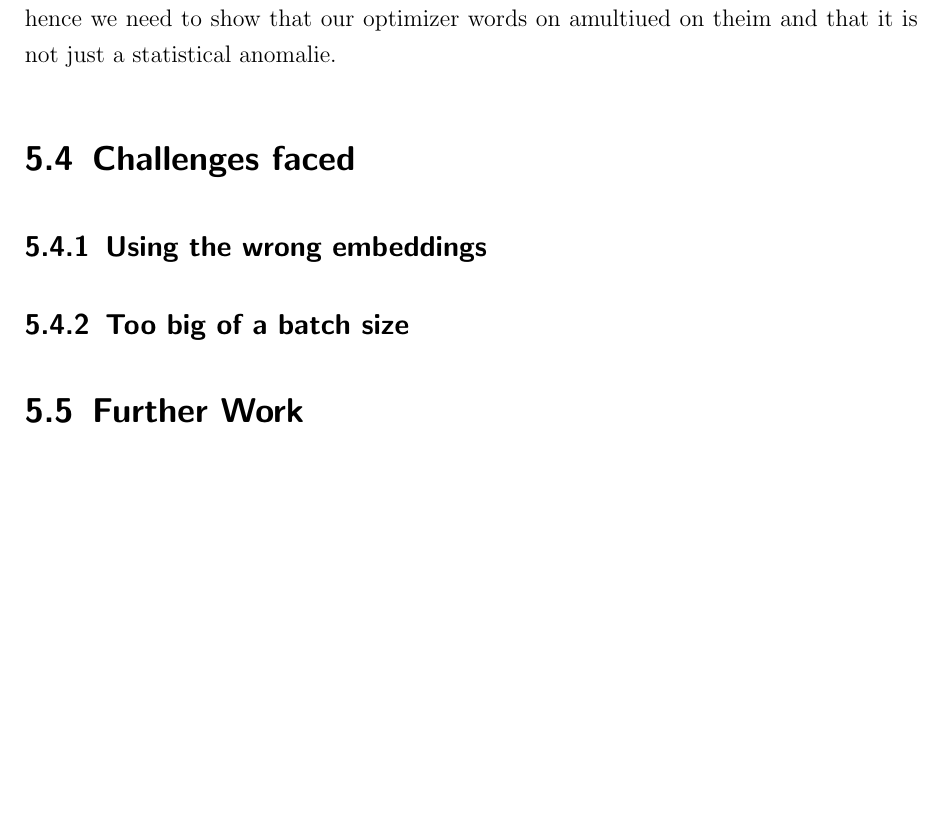
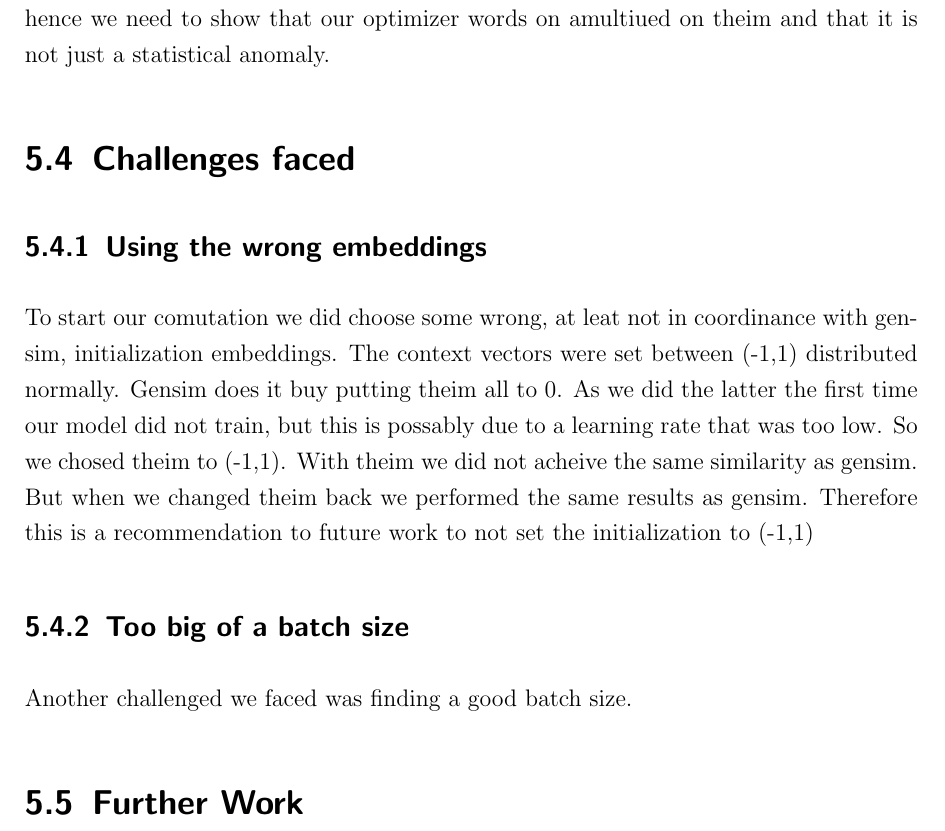
Before and after one commit to c3dric373/bachelorThesis, a LaTeX thesis (thesis_template/thesis.tex, which reads thesis_template/chapters/discussion.tex): part of page 33 of 36, cut so that both start at the same text, the shorter picture padded with empty space. Compiled offline with pdfLaTeX.

Commit message:
wrong word embedings

```diff
--- a/thesis_template/chapters/discussion.tex
+++ b/thesis_template/chapters/discussion.tex
@@ -45,9 +45,13 @@ The first interesting thing to note is that we did not have the same values in c
 The first hypothesis may be confirmed by the fact that our input shuffling reduces the number of overwritings and therefore we achieved conv time of 7 epcohs which is closer to 4 epochs. and the last difference maybe explained by the eg samples thing.
 
 \subsection{Gensim vs. Adam}
-The Adam optimizer did outperform the Gensim application in performance (only slighltlly: 0.01 corr coeff advantage) and convergence time. Adam converged in 2 epochs vs. Gensim in 4. The case to be made here is that one would have to look at the computational advantage to calculate the simple sgd vs.  the adam update rule. Another aspect to look at is that we mainly tested our implementation on the text8 dataset. We only experienced once one the enwik9 dataset. Here the argument that can be made is that, some optimizers work better on specific loss functions in comparison to others, hence we need to show that our optimizer words on amultiued on theim and that it is not just a statistical anomalie.
-
+The Adam optimizer did outperform the Gensim application in performance (only slighltlly: 0.01 corr coeff advantage) and convergence time. Adam converged in 2 epochs vs. Gensim in 4. The case to be made here is that one would have to look at the computational advantage to calculate the simple sgd vs.  the adam update rule. Another aspect to look at is that we mainly tested our implementation on the text8 dataset. We only experienced once one the enwik9 dataset. Here the argument that can be made is that, some optimizers work better on specific loss functions in comparison to others, hence we need to show that our optimizer words on amultiued on theim and that it is not just a statistical anomaly.
 \section{Challenges faced}
 \subsection{Using the wrong embeddings}
+To start our comutation we did choose some wrong, at leat not in coordinance with gensim, initialization embeddings. The context vectors were set between (-1,1) distributed normally. Gensim does it buy putting theim all to 0. As we did the latter the first time our model did not train, but this is possably due to a learning rate that was too low. So we chosed theim to (-1,1). With theim we did not acheive the same similarity as gensim. But when we changed theim back we performed the same results as gensim. Therefore this is a recommendation to future work to not set the initialization to (-1,1)
 \subsection{Too big of a batch size}
+Another challenged we faced was finding a good batch size.
+
+
+
 \section{Further Work}
```
